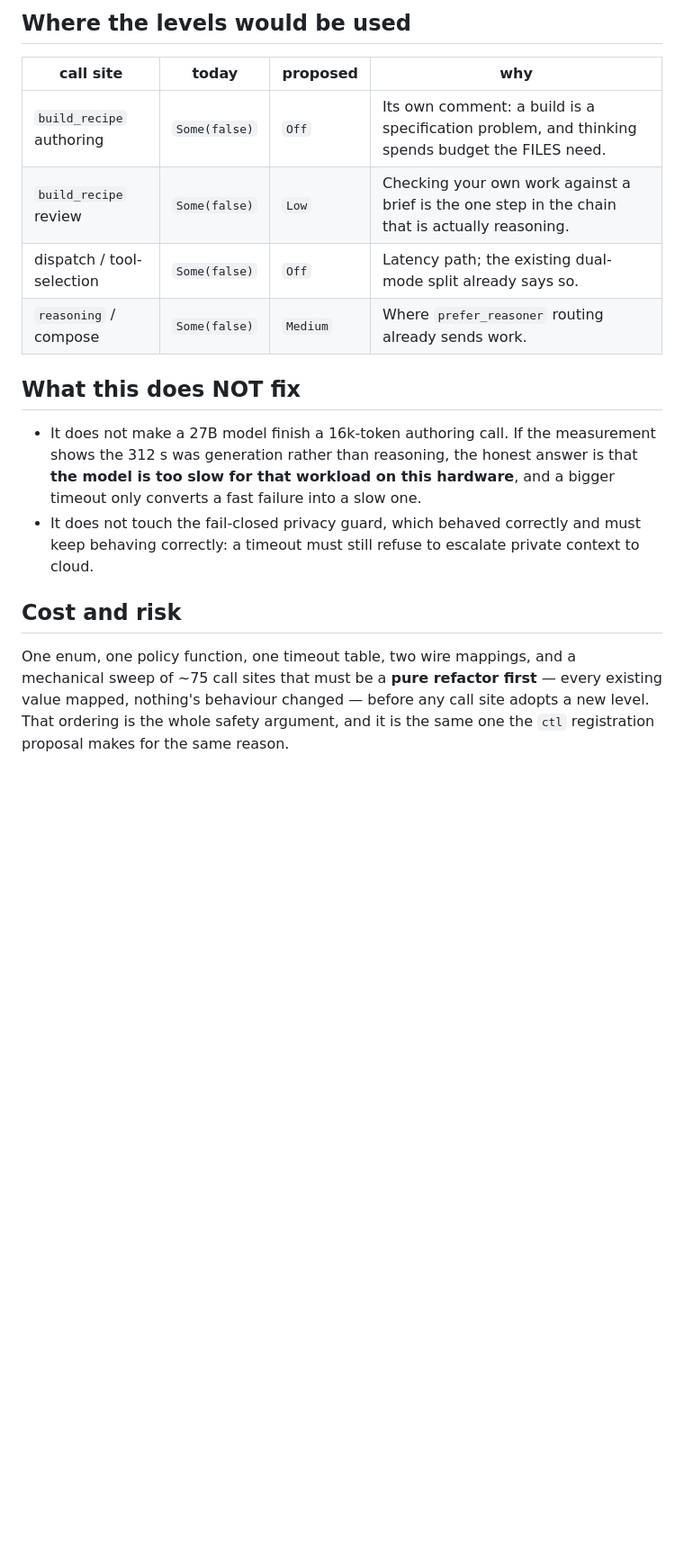
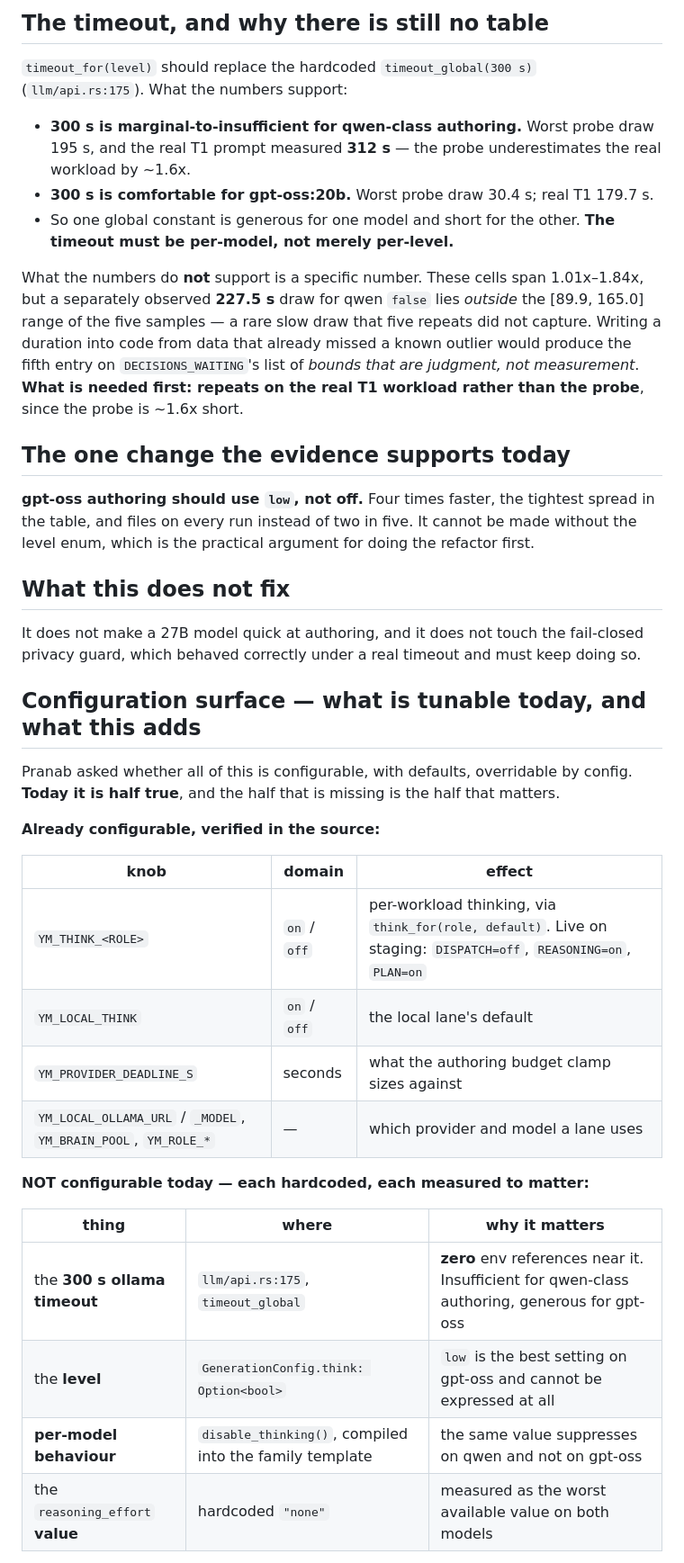
Before and after one commit to yantrikos/yantrik-mind, a Markdown page: docs/PROPOSAL_think_levels.md, the part around one of its changes. Shown at 90% size. Drawn GitHub-style; blank space fills up the shorter version.

```diff
--- a/docs/PROPOSAL_think_levels.md
+++ b/docs/PROPOSAL_think_levels.md
@@ -69,24 +69,53 @@ twin-lane shadowing.
 
-## Where the levels would be used
+## The timeout, and why there is still no table
 
-| call site | today | proposed | why |
-| --- | --- | --- | --- |
-| `build_recipe` authoring | `Some(false)` | `Off` | Its own comment: a build is a specification problem, and thinking spends budget the FILES need. |
-| `build_recipe` review | `Some(false)` | `Low` | Checking your own work against a brief is the one step in the chain that is actually reasoning. |
-| dispatch / tool-selection | `Some(false)` | `Off` | Latency path; the existing dual-mode split already says so. |
-| `reasoning` / compose | `Some(false)` | `Medium` | Where `prefer_reasoner` routing already sends work. |
+`timeout_for(level)` should replace the hardcoded `timeout_global(300 s)` (`llm/api.rs:175`). What
+the numbers support:
 
-## What this does NOT fix
+- **300 s is marginal-to-insufficient for qwen-class authoring.** Worst probe draw 195 s, and the
+  real T1 prompt measured **312 s** — the probe underestimates the real workload by ~1.6x.
+- **300 s is comfortable for gpt-oss:20b.** Worst probe draw 30.4 s; real T1 179.7 s.
+- So one global constant is generous for one model and short for the other. **The timeout must be
+  per-model, not merely per-level.**
 
-- It does not make a 27B model finish a 16k-token authoring call. If the measurement shows the 312 s
-  was generation rather than reasoning, the honest answer is that **the model is too slow for that
-  workload on this hardware**, and a bigger timeout only converts a fast failure into a slow one.
-- It does not touch the fail-closed privacy guard, which behaved correctly and must keep behaving
-  correctly: a timeout must still refuse to escalate private context to cloud.
+What the numbers do **not** support is a specific number. These cells span 1.01x–1.84x, but a
+separately observed **227.5 s** draw for qwen `false` lies *outside* the [89.9, 165.0] range of the
+five samples — a rare slow draw that five repeats did not capture. Writing a duration into code from
+data that already missed a known outlier would produce the fifth entry on `DECISIONS_WAITING`'s list
+of *bounds that are judgment, not measurement*. **What is needed first: repeats on the real T1
+workload rather than the probe**, since the probe is ~1.6x short.
 
-## Cost and risk
+## The one change the evidence supports today
 
-One enum, one policy function, one timeout table, two wire mappings, and a mechanical sweep of ~75
-call sites that must be a **pure refactor first** — every existing value mapped, nothing's behaviour
-changed — before any call site adopts a new level. That ordering is the whole safety argument, and
-it is the same one the `ctl` registration proposal makes for the same reason.
+**gpt-oss authoring should use `low`, not off.** Four times faster, the tightest spread in the table,
+and files on every run instead of two in five. It cannot be made without the level enum, which is
+the practical argument for doing the refactor first.
+
+## What this does not fix
+
+It does not make a 27B model quick at authoring, and it does not touch the fail-closed privacy guard,
+which behaved correctly under a real timeout and must keep doing so.
+
+## Configuration surface — what is tunable today, and what this adds
+
+Pranab asked whether all of this is configurable, with defaults, overridable by config. **Today it
+is half true**, and the half that is missing is the half that matters.
+
+**Already configurable, verified in the source:**
+
+| knob | domain | effect |
+| --- | --- | --- |
+| `YM_THINK_<ROLE>` | `on` / `off` | per-workload thinking, via `think_for(role, default)`. Live on staging: `DISPATCH=off`, `REASONING=on`, `PLAN=on` |
+| `YM_LOCAL_THINK` | `on` / `off` | the local lane's default |
+| `YM_PROVIDER_DEADLINE_S` | seconds | what the authoring budget clamp sizes against |
+| `YM_LOCAL_OLLAMA_URL` / `_MODEL`, `YM_BRAIN_POOL`, `YM_ROLE_*` | — | which provider and model a lane uses |
+
+**NOT configurable today — each hardcoded, each measured to matter:**
+
+| thing | where | why it matters |
+| --- | --- | --- |
+| the **300 s ollama timeout** | `llm/api.rs:175`, `timeout_global` | **zero** env references near it. Insufficient for qwen-class authoring, generous for gpt-oss |
+| the **level** | `GenerationConfig.think: Option<bool>` | `low` is the best setting on gpt-oss and cannot be expressed at all |
+| **per-model behaviour** | `disable_thinking()`, compiled into the family template | the same value suppresses on qwen and not on gpt-oss |
+| the `reasoning_effort` **value** | hardcoded `"none"` | measured as the worst available value on both models |
+
```
Also changed, not shown: other parts of docs/PROPOSAL_think_levels.md (+80 -51 lines).
